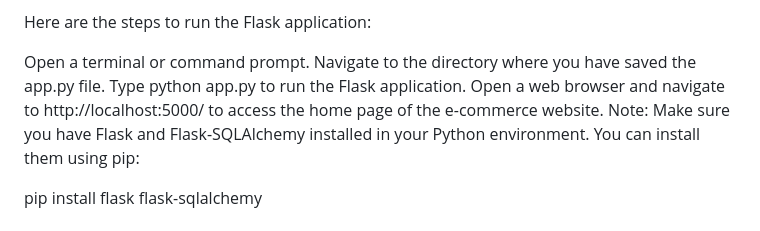
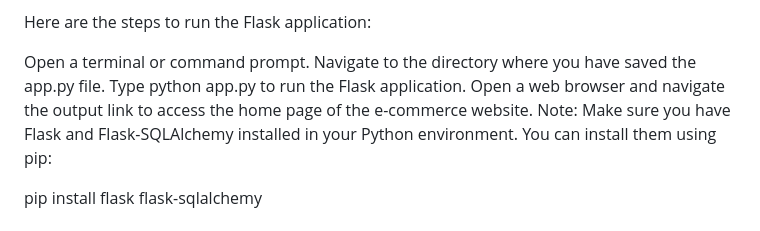
Before and after one commit to vaishnavisandineni/eCommerce-website, a Markdown page: Readme.md, the part around the change. GitHub-like rendering.

```diff
--- a/Readme.md
+++ b/Readme.md
@@ -140,7 +140,7 @@ Here are the steps to run the Flask application:
 Open a terminal or command prompt.
 Navigate to the directory where you have saved the app.py file.
 Type python app.py to run the Flask application.
-Open a web browser and navigate to http://localhost:5000/ to access the home page of the e-commerce website.
+Open a web browser and navigate the output link to access the home page of the e-commerce website.
 Note: Make sure you have Flask and Flask-SQLAlchemy installed in your Python environment. You can install them using pip:
 
 pip install flask flask-sqlalchemy
```
